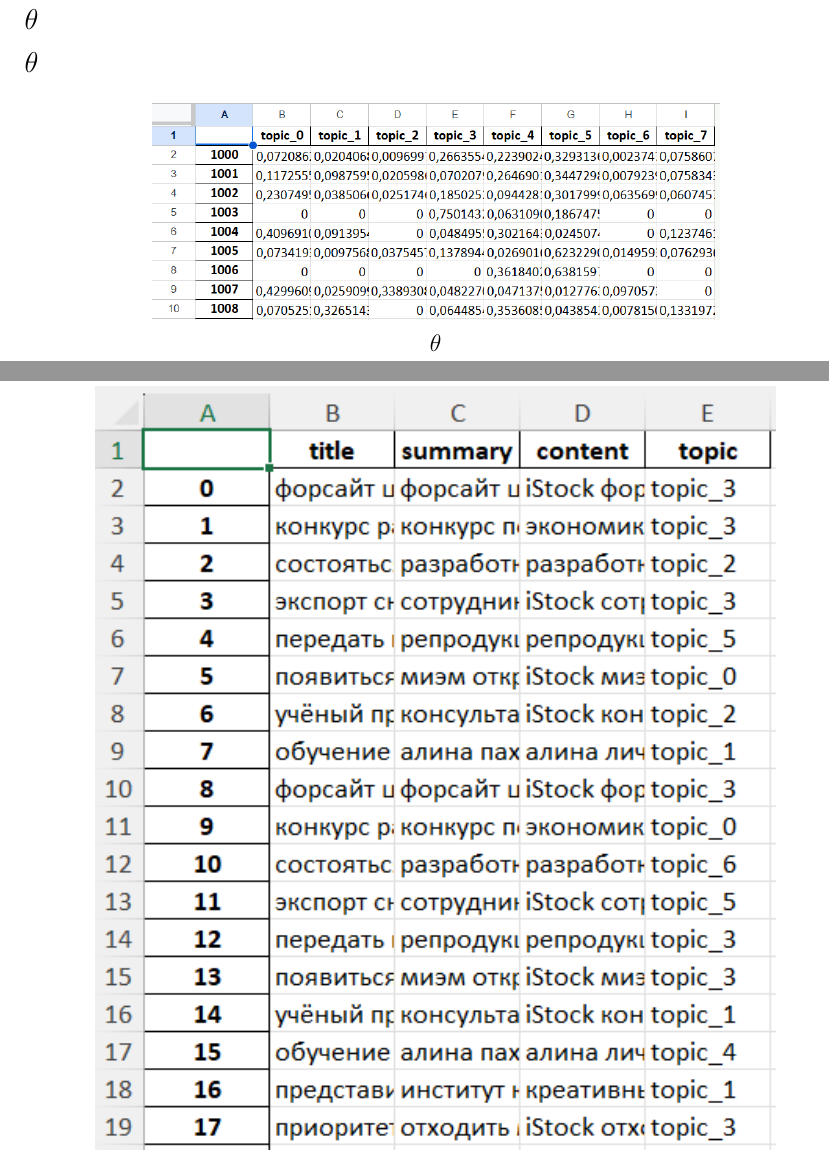
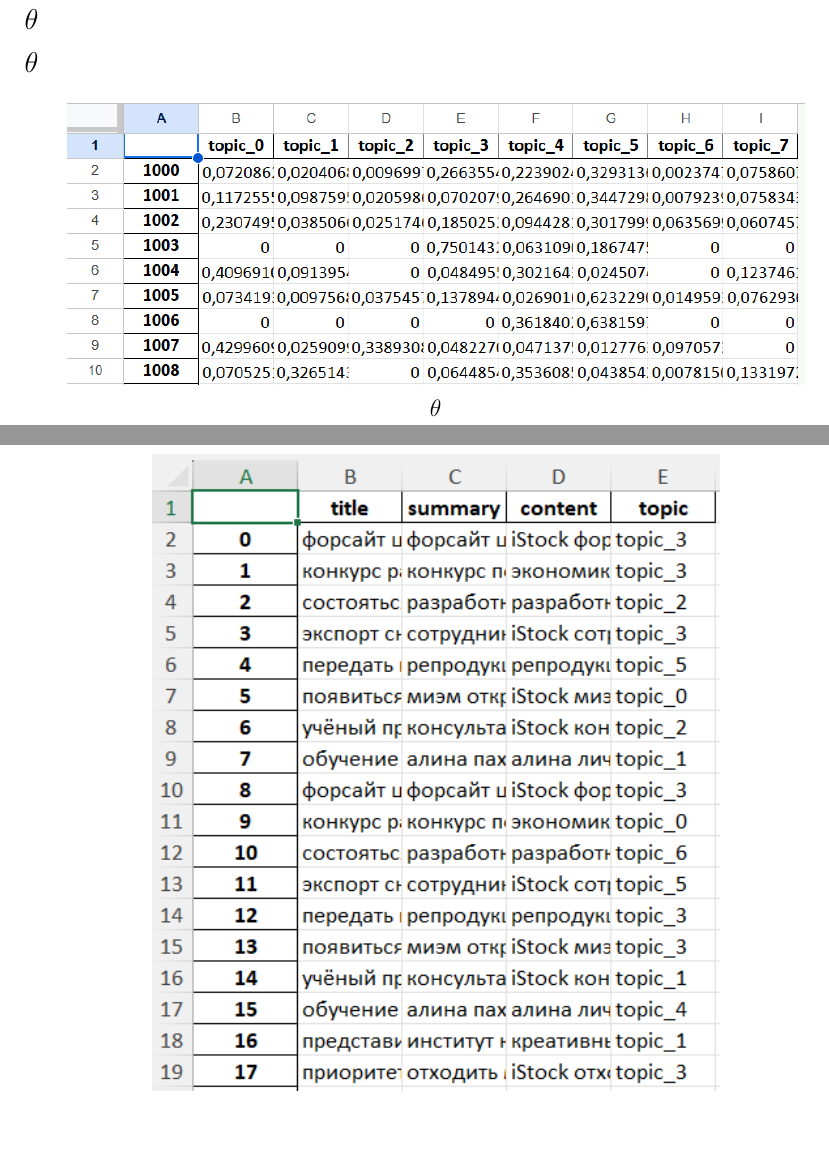
Before and after one commit to drema3-4/automatic_classification_of_news, a LaTeX thesis (work_text/diplom.tex): two parts of pages 25 and 26 of 55, joined at a grey line, cut so that both start at the same text, the shorter picture padded with empty space. Compiled offline with XeLaTeX; the source files are stored in an older character set and shown here as Unicode.

Commit message:
Поправил съехавшие рисунки

```diff
--- a/work_text/diplom.tex
+++ b/work_text/diplom.tex
@@ -1835,7 +1833,7 @@
 
 \begin{figure}[!ht]
 	\centering
-	\includegraphics[width=10cm]{./images/primer_theta.png}
+	\includegraphics[width=13cm]{./images/primer_theta.png}
 	\caption{\label{fig:06}%
 	Пример матрицы $\theta$}
 \end{figure}
@@ -1853,7 +1851,7 @@
 
 \begin{figure}[!ht]
 	\centering
-	\includegraphics[width=12cm]{./images/primer_labeled_news.png}
+	\includegraphics[width=10cm]{./images/primer_labeled_news.png}
 	\caption{\label{fig:07}%
 	Пример размеченных данных}
 \end{figure}
```
Also changed, not shown: work_text/diplom.pdf, work_text/diplom.tex (2 more changed lines).
